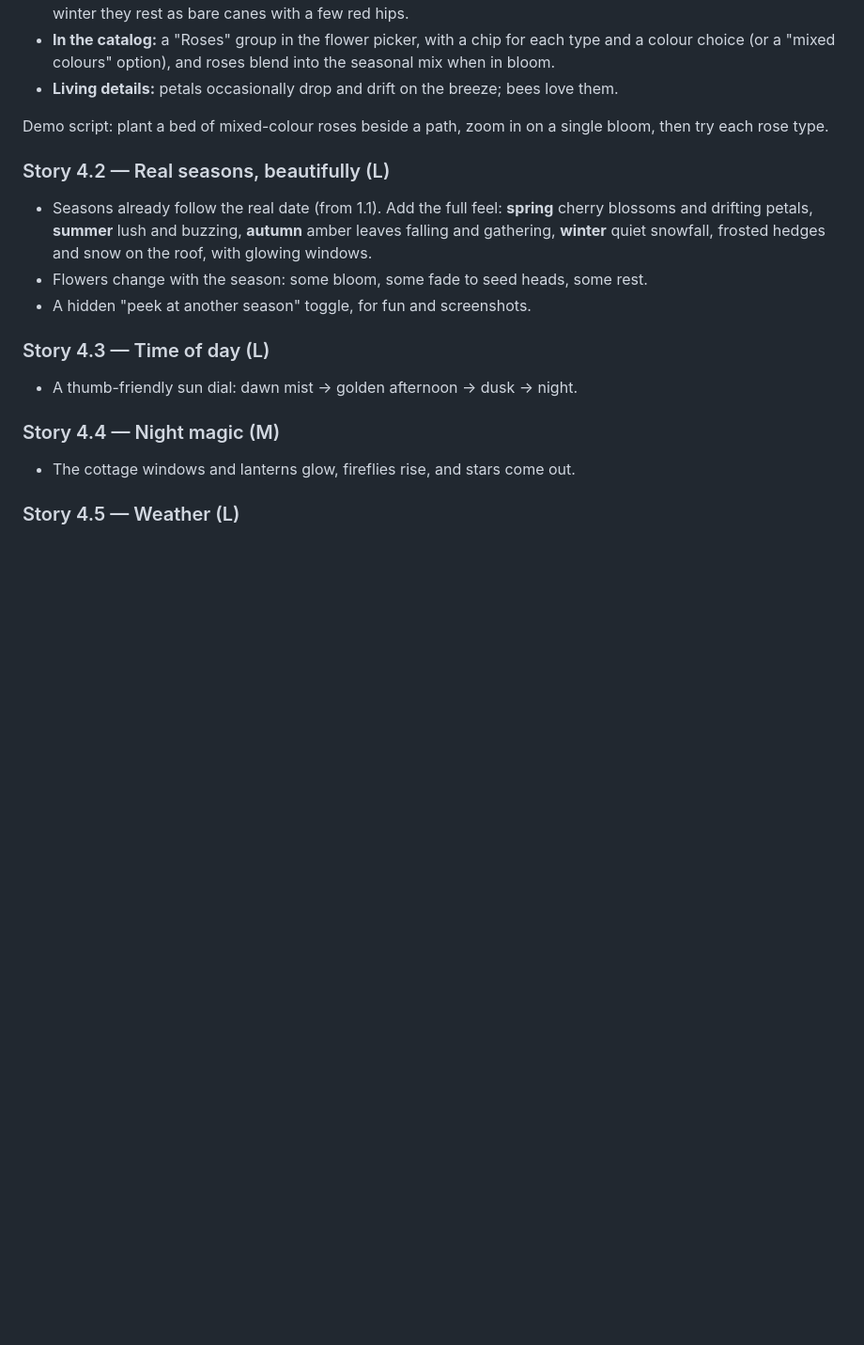
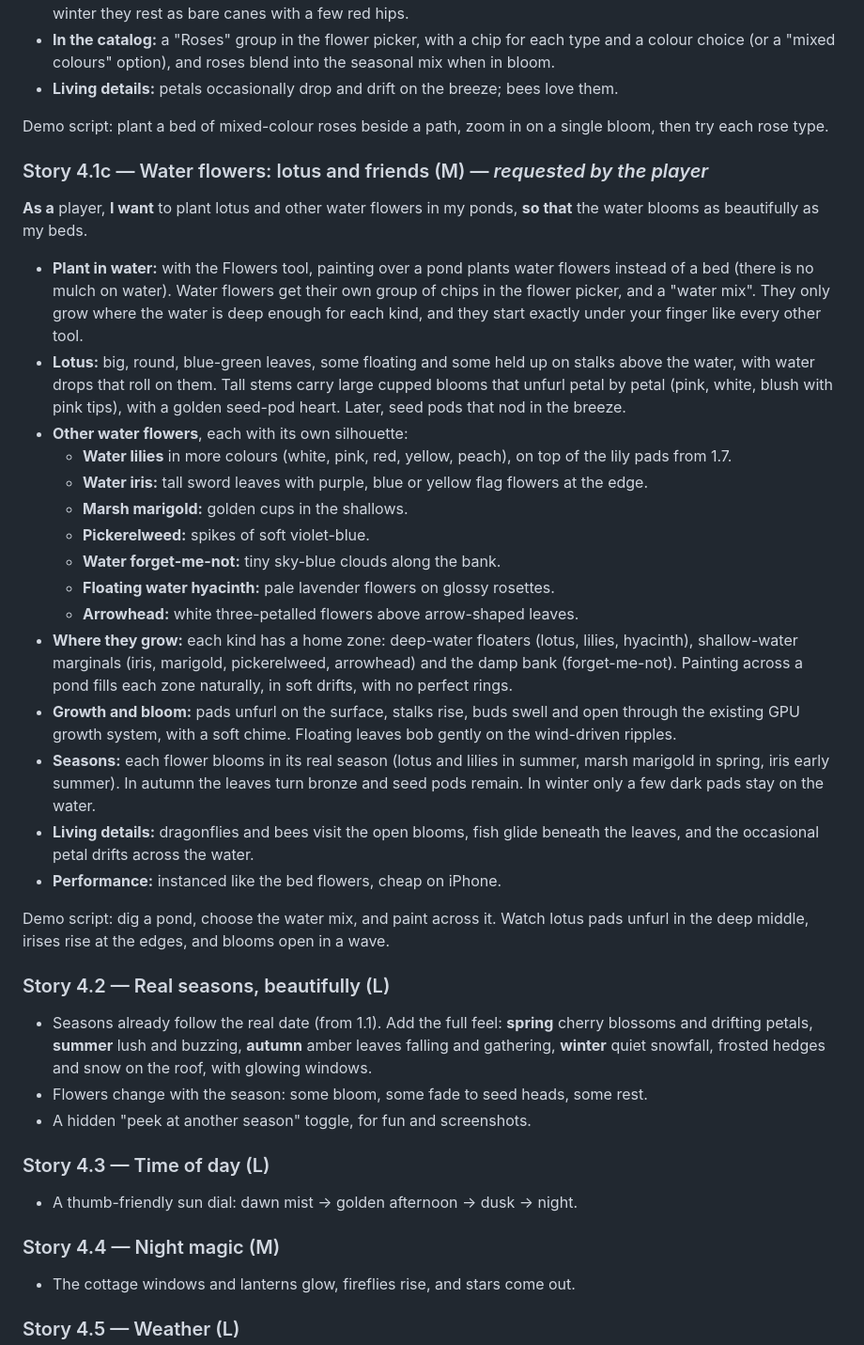
Before and after one commit to asrijanga/garden-game, a Markdown page: BACKLOG.md, the part around one of its changes. Shown at 94% size. GitHub-like rendering; blank space fills up the shorter version.

```diff
--- a/BACKLOG.md
+++ b/BACKLOG.md
@@ -340,6 +360,27 @@ Demo script: zoom in near the forest edge and wait for a bunny family; watch the
 - **Living details:** petals occasionally drop and drift on the breeze; bees love them.
 
 Demo script: plant a bed of mixed-colour roses beside a path, zoom in on a single bloom, then try each rose type.
+
+### Story 4.1c — Water flowers: lotus and friends (M) — *requested by the player*
+**As a** player, **I want** to plant lotus and other water flowers in my ponds, **so that** the water blooms as beautifully as my beds.
+
+- **Plant in water:** with the Flowers tool, painting over a pond plants water flowers instead of a bed (there is no mulch on water). Water flowers get their own group of chips in the flower picker, and a "water mix". They only grow where the water is deep enough for each kind, and they start exactly under your finger like every other tool.
+- **Lotus:** big, round, blue-green leaves, some floating and some held up on stalks above the water, with water drops that roll on them. Tall stems carry large cupped blooms that unfurl petal by petal (pink, white, blush with pink tips), with a golden seed-pod heart. Later, seed pods that nod in the breeze.
+- **Other water flowers**, each with its own silhouette:
+  - **Water lilies** in more colours (white, pink, red, yellow, peach), on top of the lily pads from 1.7.
+  - **Water iris:** tall sword leaves with purple, blue or yellow flag flowers at the edge.
+  - **Marsh marigold:** golden cups in the shallows.
+  - **Pickerelweed:** spikes of soft violet-blue.
+  - **Water forget-me-not:** tiny sky-blue clouds along the bank.
+  - **Floating water hyacinth:** pale lavender flowers on glossy rosettes.
+  - **Arrowhead:** white three-petalled flowers above arrow-shaped leaves.
+- **Where they grow:** each kind has a home zone: deep-water floaters (lotus, lilies, hyacinth), shallow-water marginals (iris, marigold, pickerelweed, arrowhead) and the damp bank (forget-me-not). Painting across a pond fills each zone naturally, in soft drifts, with no perfect rings.
+- **Growth and bloom:** pads unfurl on the surface, stalks rise, buds swell and open through the existing GPU growth system, with a soft chime. Floating leaves bob gently on the wind-driven ripples.
+- **Seasons:** each flower blooms in its real season (lotus and lilies in summer, marsh marigold in spring, iris early summer). In autumn the leaves turn bronze and seed pods remain. In winter only a few dark pads stay on the water.
+- **Living details:** dragonflies and bees visit the open blooms, fish glide beneath the leaves, and the occasional petal drifts across the water.
+- **Performance:** instanced like the bed flowers, cheap on iPhone.
+
+Demo script: dig a pond, choose the water mix, and paint across it. Watch lotus pads unfurl in the deep middle, irises rise at the edges, and blooms open in a wave.
 
 ### Story 4.2 — Real seasons, beautifully (L)
 - Seasons already follow the real date (from 1.1). Add the full feel: **spring** cherry blossoms and drifting petals, **summer** lush and buzzing, **autumn** amber leaves falling and gathering, **winter** quiet snowfall, frosted hedges and snow on the roof, with glowing windows.
```
Also changed, not shown: other parts of BACKLOG.md (+20 -0 lines).
